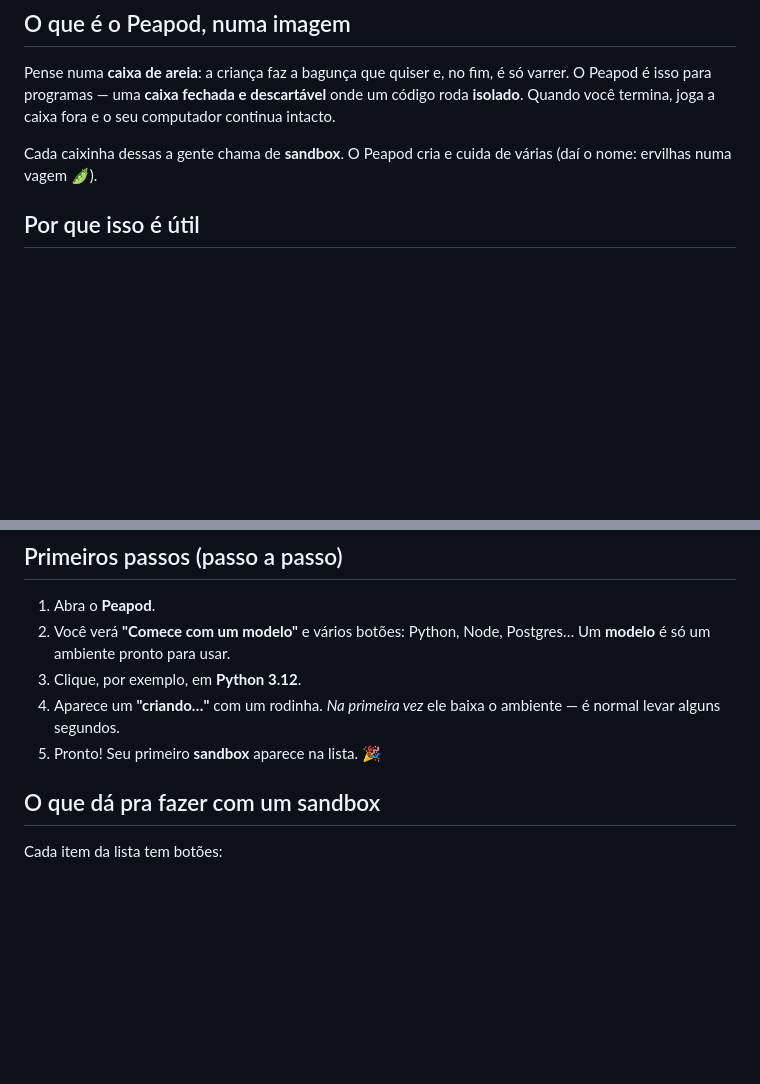
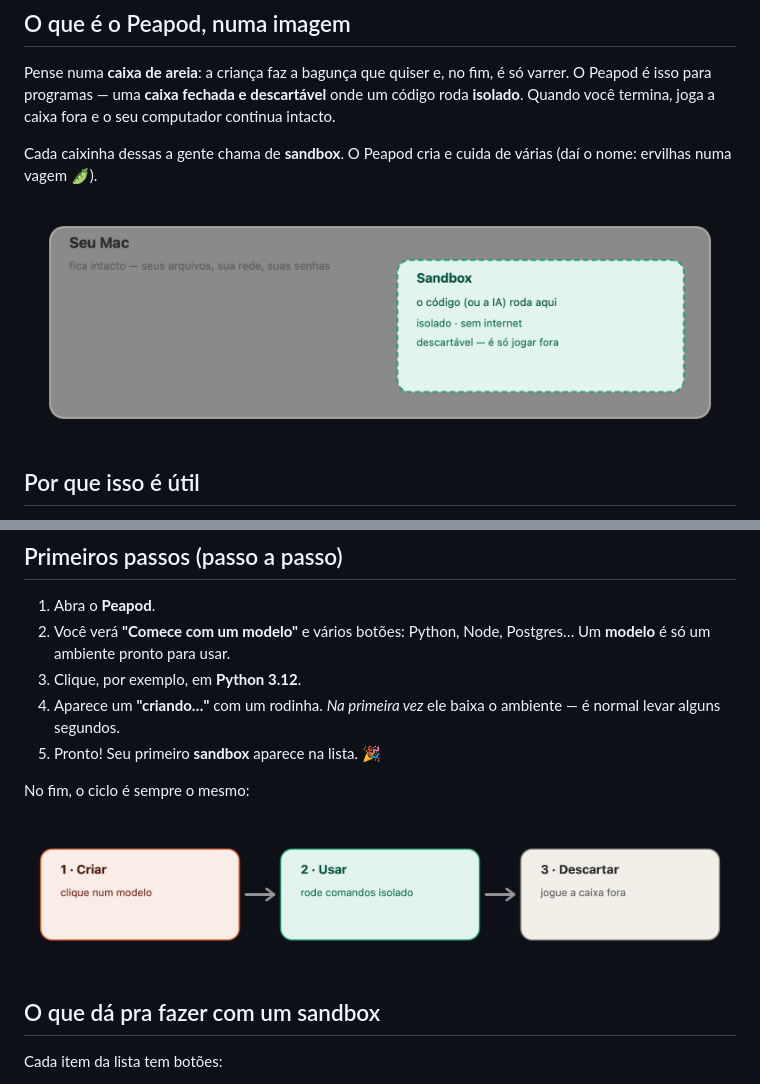
Before and after one commit to andre28abr/Peapod, a Markdown page: docs/GUIA.md, 2 parts joined by grey strips. GitHub-like rendering; pictures changed too: docs/guia-caixa.png (added), docs/guia-fluxo.png (added); blank space fills up the shorter version.

```diff
--- a/docs/GUIA.md
+++ b/docs/GUIA.md
@@ -15,6 +15,8 @@ computador continua intacto.
 
 Cada caixinha dessas a gente chama de **sandbox**. O Peapod cria e cuida de
 várias (daí o nome: ervilhas numa vagem 🫛).
+
+![O sandbox isolado dentro do seu Mac](guia-caixa.png)
 
 ## Por que isso é útil
 
@@ -42,6 +44,10 @@ estar **ligado**.
 4. Aparece um **"criando…"** com um rodinha. *Na primeira vez* ele baixa o
    ambiente — é normal levar alguns segundos.
 5. Pronto! Seu primeiro **sandbox** aparece na lista. 🎉
+
+No fim, o ciclo é sempre o mesmo:
+
+![Criar, usar e descartar](guia-fluxo.png)
 
 ## O que dá pra fazer com um sandbox
 
```
Also changed, not shown: 3 other files.
